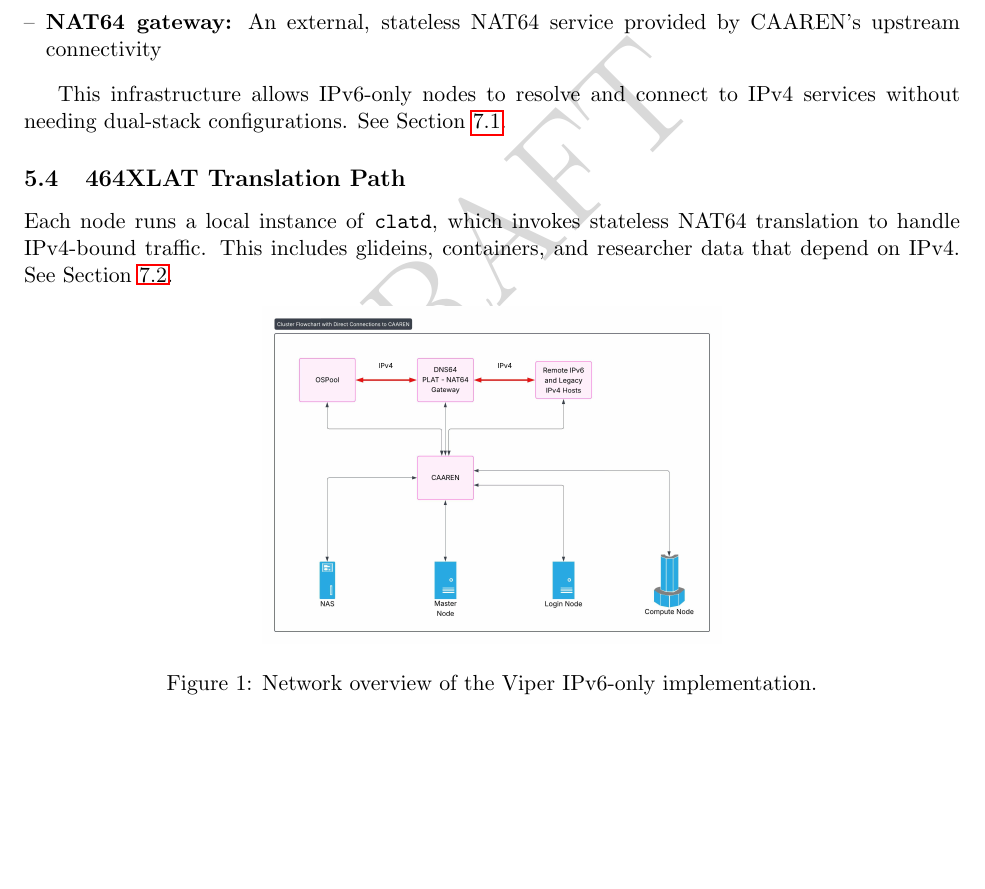
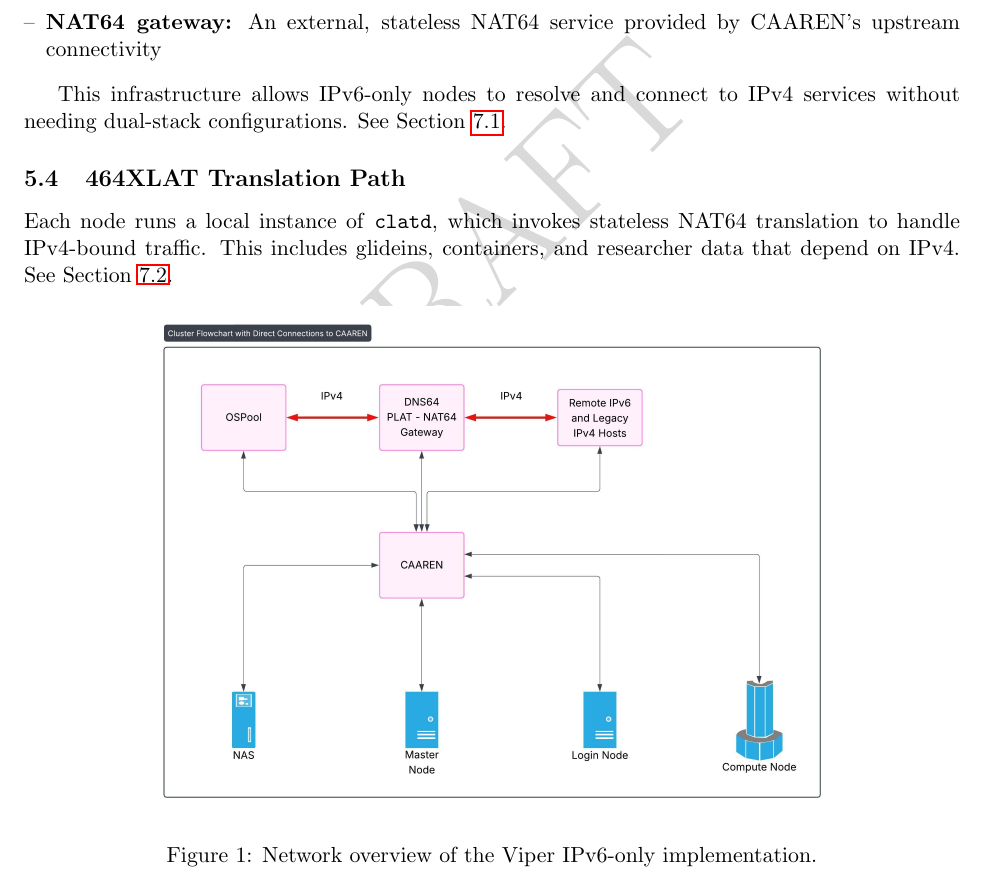
Before and after one commit to glenamac/ViperOSPoolIntegration, a LaTeX paper (Viper.tex): part of page 5 of 11, cut so that both start at the same text, the shorter picture padded with empty space. Compiled offline with pdfLaTeX.

Commit message:
Resized figures from 0.49 width to 0.74.

```diff
--- a/Viper.tex
+++ b/Viper.tex
@@ -163,7 +163,7 @@ Each node runs a local instance of \texttt{clatd}, which invokes stateless NAT64
 
 \begin{figure}[htbp]
   \centering
-  \includegraphics[width=0.49\linewidth]{Viper_Network.jpeg}
+  \includegraphics[width=0.74\linewidth]{Viper_Network.jpeg}
   \caption{Network overview of the Viper IPv6-only implementation.}
   \label{fig:viper-network}
 \end{figure}
```
Also changed, not shown: Viper.pdf, Viper.tex (2 more changed lines).
